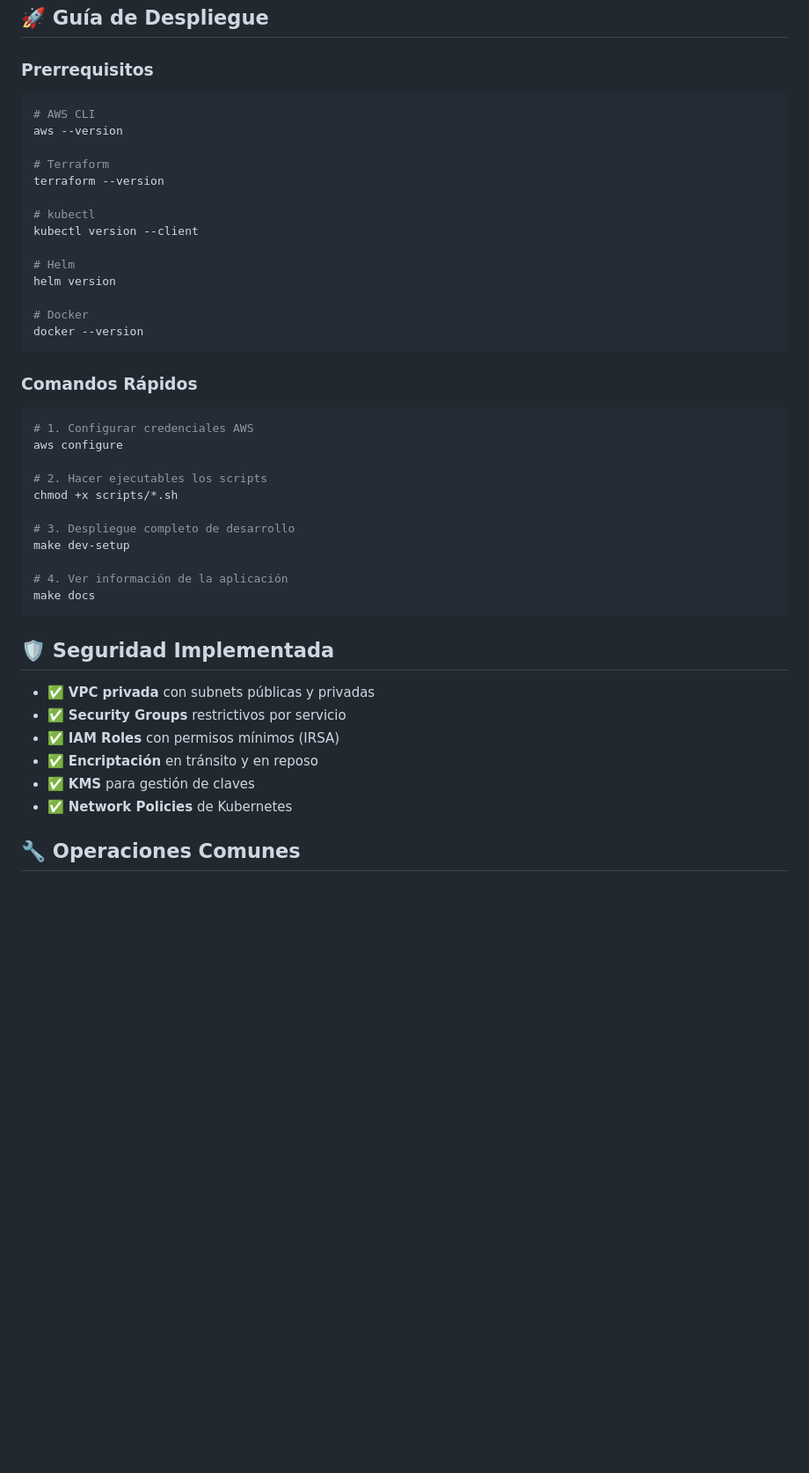
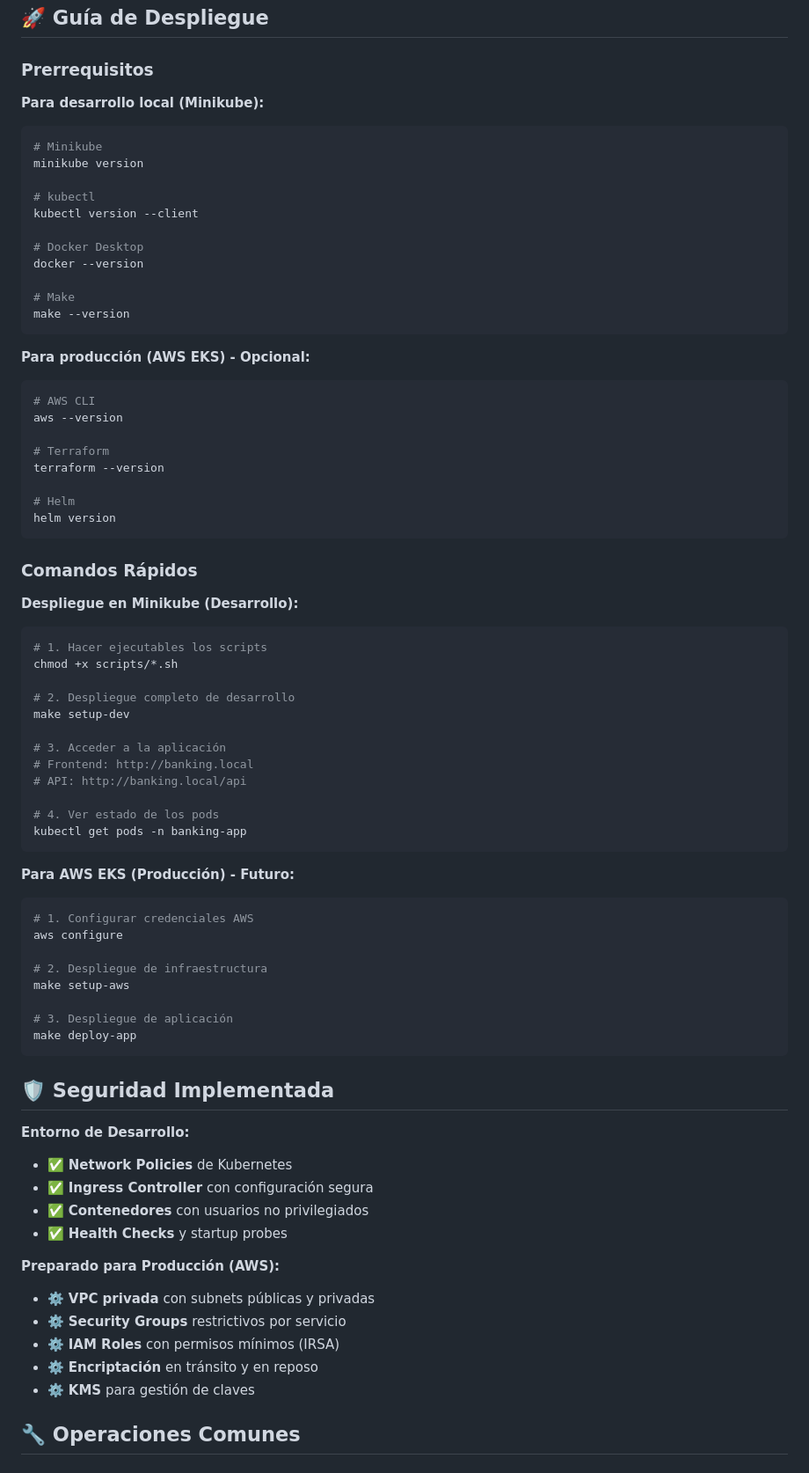
Before and after one commit to dastorga/banking-kubernetes-infrastructure, a Markdown page: README.md, the part around one of its changes. Shown at 88% size. Rendered like a GitHub page; blank space fills up the shorter version.

````diff
--- a/README.md
+++ b/README.md
@@ -57,6 +83,24 @@ banking-k8s-infrastructure/
 ## 🚀 Guía de Despliegue
 
 ### Prerrequisitos
+
+**Para desarrollo local (Minikube):**
+
+```bash
+# Minikube
+minikube version
+
+# kubectl
+kubectl version --client
+
+# Docker Desktop
+docker --version
+
+# Make
+make --version
+```
+
+**Para producción (AWS EKS) - Opcional:**
 
 ```bash
 # AWS CLI
@@ -65,40 +109,58 @@ aws --version
 # Terraform
 terraform --version
 
-# kubectl
-kubectl version --client
-
 # Helm
 helm version
-
-# Docker
-docker --version
 ```
 
 ### Comandos Rápidos
+
+**Despliegue en Minikube (Desarrollo):**
+
+```bash
+# 1. Hacer ejecutables los scripts
+chmod +x scripts/*.sh
+
+# 2. Despliegue completo de desarrollo
+make setup-dev
+
+# 3. Acceder a la aplicación
+# Frontend: http://banking.local
+# API: http://banking.local/api
+
+# 4. Ver estado de los pods
+kubectl get pods -n banking-app
+```
+
+**Para AWS EKS (Producción) - Futuro:**
 
 ```bash
 # 1. Configurar credenciales AWS
 aws configure
 
-# 2. Hacer ejecutables los scripts
-chmod +x scripts/*.sh
+# 2. Despliegue de infraestructura
+make setup-aws
 
-# 3. Despliegue completo de desarrollo
-make dev-setup
-
-# 4. Ver información de la aplicación
-make docs
+# 3. Despliegue de aplicación
+make deploy-app
 ```
 
 ## 🛡️ Seguridad Implementada
 
-- ✅ **VPC privada** con subnets públicas y privadas
-- ✅ **Security Groups** restrictivos por servicio
-- ✅ **IAM Roles** con permisos mínimos (IRSA)
-- ✅ **Encriptación** en tránsito y en reposo
-- ✅ **KMS** para gestión de claves
+**Entorno de Desarrollo:**
+
 - ✅ **Network Policies** de Kubernetes
+- ✅ **Ingress Controller** con configuración segura
+- ✅ **Contenedores** con usuarios no privilegiados
+- ✅ **Health Checks** y startup probes
+
+**Preparado para Producción (AWS):**
+
+- ⚙️ **VPC privada** con subnets públicas y privadas
+- ⚙️ **Security Groups** restrictivos por servicio
+- ⚙️ **IAM Roles** con permisos mínimos (IRSA)
+- ⚙️ **Encriptación** en tránsito y en reposo
+- ⚙️ **KMS** para gestión de claves
 
 ## 🔧 Operaciones Comunes
 
````
Also changed, not shown: other parts of README.md (+59 -11 lines).
